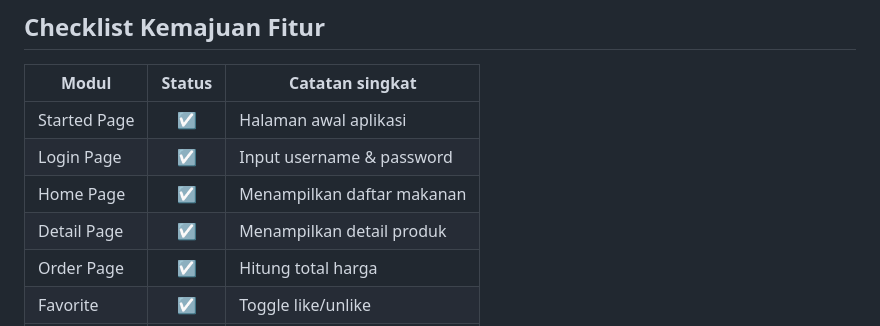
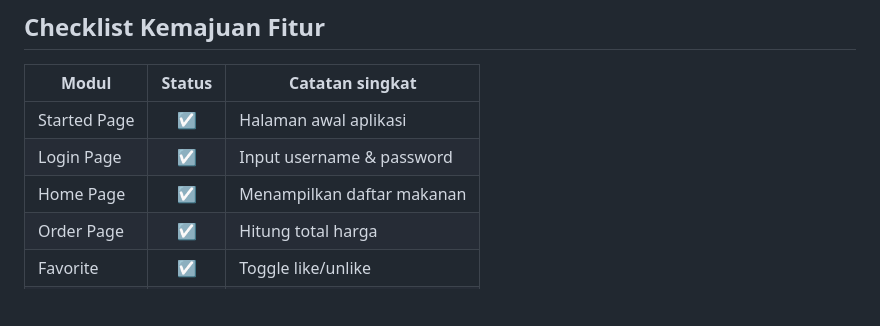
Before and after one commit to jasmineirbah/jajan-yuk-app, a Markdown page: README.md, the part around the change. Drawn GitHub-style; blank space fills up the shorter version.

```diff
--- a/README.md
+++ b/README.md
@@ -73,7 +73,6 @@ Home Page
 | Started Page |   ☑    | Halaman awal aplikasi                |
 | Login Page   |   ☑    | Input username & password           |
 | Home Page    |   ☑    | Menampilkan daftar makanan          |
-| Detail Page  |   ☑    | Menampilkan detail produk           |
 | Order Page   |   ☑    | Hitung total harga                  |
 | Favorite     |   ☑    | Toggle like/unlike                  |
 | Logout       |   ☑    | Kembali ke halaman login            |
```
